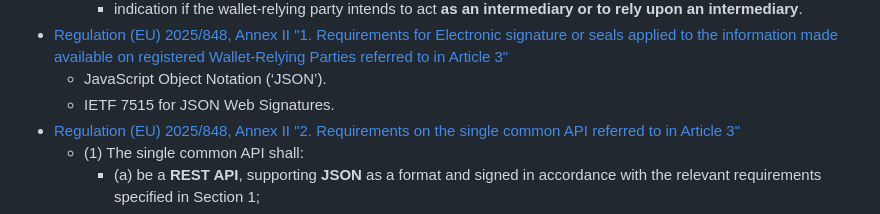
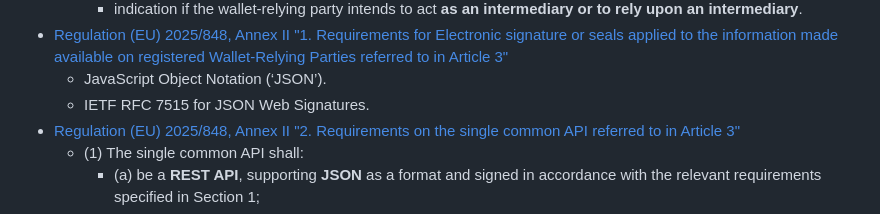
Before and after one commit to webuild-consortium/wp4-trust-group, a Markdown page: task1-use-cases/subtask1-1-onboarding/relying_party_onboarding.md, the part around the change. GitHub-like rendering.

Commit message:
editorial: fix rp onboarding

```diff
--- a/task1-use-cases/subtask1-1-onboarding/relying_party_onboarding.md
+++ b/task1-use-cases/subtask1-1-onboarding/relying_party_onboarding.md
@@ -125,7 +125,7 @@ See also [EC TS06 v1.0 - Common Set of Relying Party Information to be Registere
         - indication if the wallet-relying party intends to act **as an intermediary or to rely upon an intermediary**.
 - [Regulation (EU) 2025/848, Annex II "1.   Requirements for Electronic signature or seals applied to the information made available on registered Wallet-Relying Parties referred to in Article 3"](https://eur-lex.europa.eu/legal-content/EN/TXT/HTML/?uri=OJ:L_202500848#anx_II:~:text=1.%C2%A0%C2%A0%C2%A0REQUIREMENTS%20FOR%20ELECTRONIC%20SIGNATURES%20OR%20SEALS%20APPLIED%20TO%20THE%20INFORMATION%20MADE%20AVAILABLE%20ON%20REGISTERED%20WALLET%2DRELYING%20PARTIES%20REFERRED%20TO%20IN%20ARTICLE%C2%A03)
     - JavaScript Object Notation (‘JSON’).
-    - IETF 7515 for JSON Web Signatures.
+    - IETF RFC 7515 for JSON Web Signatures.
 - [Regulation (EU) 2025/848, Annex II "2.   Requirements on the single common API referred to in Article 3"](https://eur-lex.europa.eu/legal-content/EN/TXT/HTML/?uri=OJ:L_202500848#anx_II:~:text=2.%C2%A0%C2%A0%C2%A0REQUIREMENTS%20ON%20THE%20SINGLE%20COMMON%20API%20REFERRED%20TO%20IN%20ARTICLE%C2%A03)
     - (1) The single common API shall:
         - (a) be a **REST API**, supporting **JSON** as a format and signed in accordance with the relevant requirements specified in Section 1;
```
